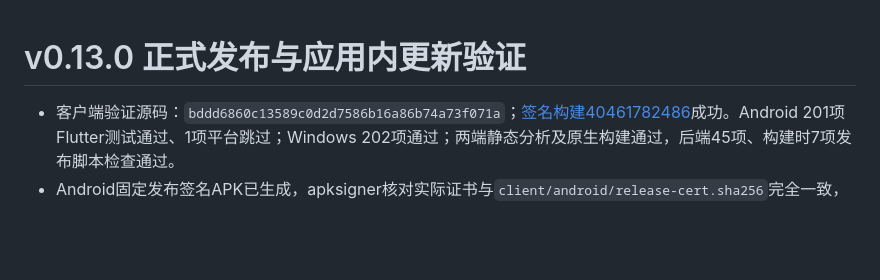
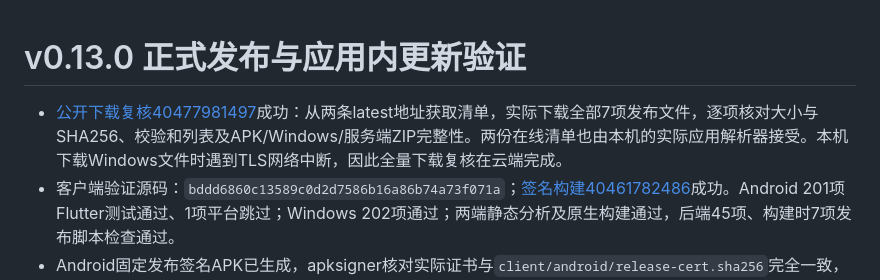
Before and after one commit to whytree222/nas-todo, a Markdown page: docs/VALIDATION.md, the part around the change. Drawn GitHub-style; blank space fills up the shorter version.

Commit message:
Record successful public download verification of all v0.13.0 update assets

```diff
--- a/docs/VALIDATION.md
+++ b/docs/VALIDATION.md
@@ -1,5 +1,6 @@
 # v0.13.0 正式发布与应用内更新验证
 
+- [公开下载复核40477981497](https://github.com/whytree222/nas-todo/actions/runs/40477981497)成功：从两条latest地址获取清单，实际下载全部7项发布文件，逐项核对大小与SHA256、校验和列表及APK/Windows/服务端ZIP完整性。两份在线清单也由本机的实际应用解析器接受。本机下载Windows文件时遇到TLS网络中断，因此全量下载复核在云端完成。
 - 客户端验证源码：`bddd6860c13589c0d2d7586b16a86b74a73f071a`；[签名构建40461782486](https://github.com/whytree222/nas-todo/actions/runs/40461782486)成功。Android 201项Flutter测试通过、1项平台跳过；Windows 202项通过；两端静态分析及原生构建通过，后端45项、构建时7项发布脚本检查通过。
 - Android固定发布签名APK已生成，apksigner核对实际证书与`client/android/release-cert.sha256`完全一致，包名`cn.privatetodo.app`、版本`0.13.0+17`、大小与哈希校验通过。Android 15模拟器12项原生检查通过，覆盖已有滑动组件、应用/版本/签名核对、私有文件和FileProvider范围。
 - Windows实际PE产品/版本、完整目录、独立更新器自检通过；更新器复制到临时目录执行，覆盖SHA256、安全路径、文件占用失败回滚和无关文件保留。原有毛玻璃、贴边隐藏及独立组件生命周期检查继续通过。
```
